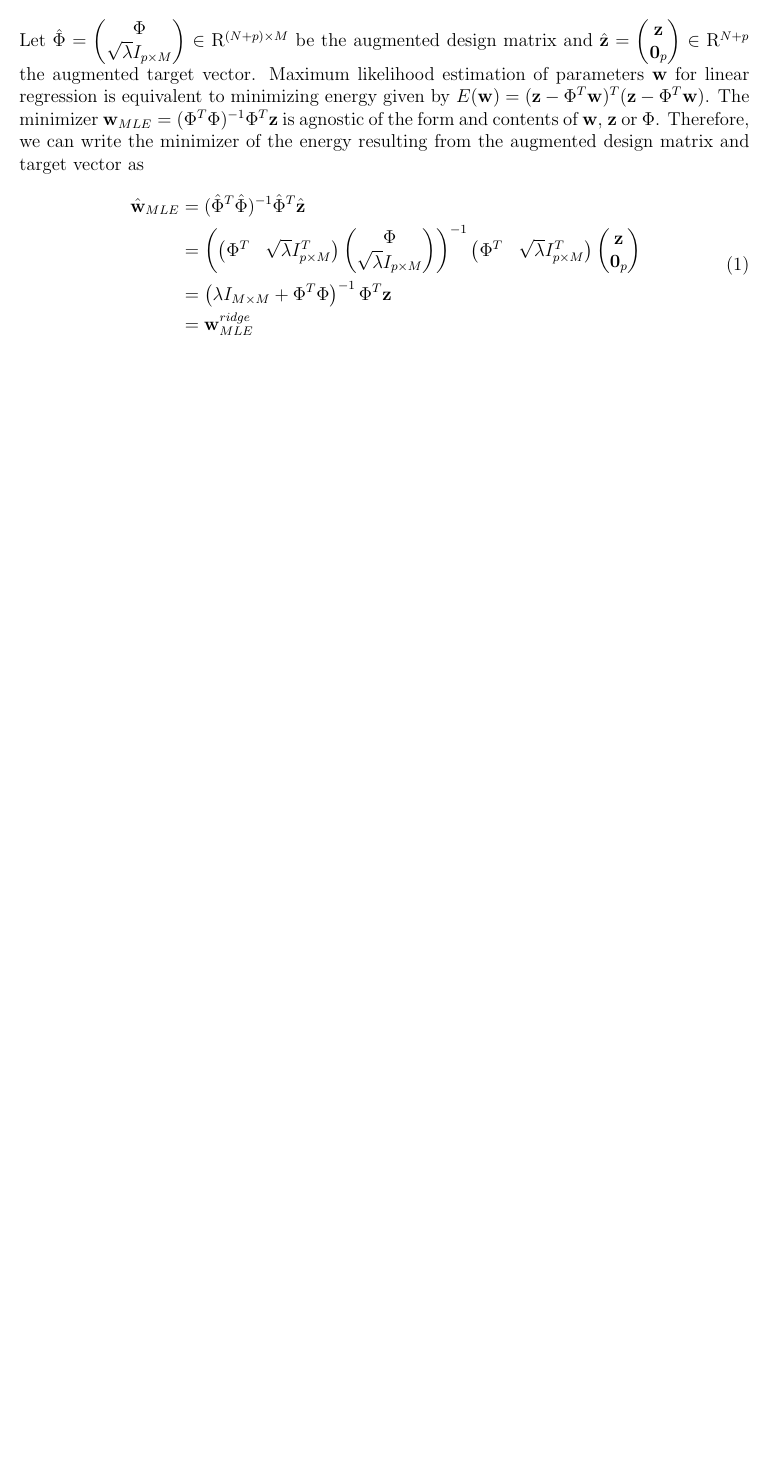
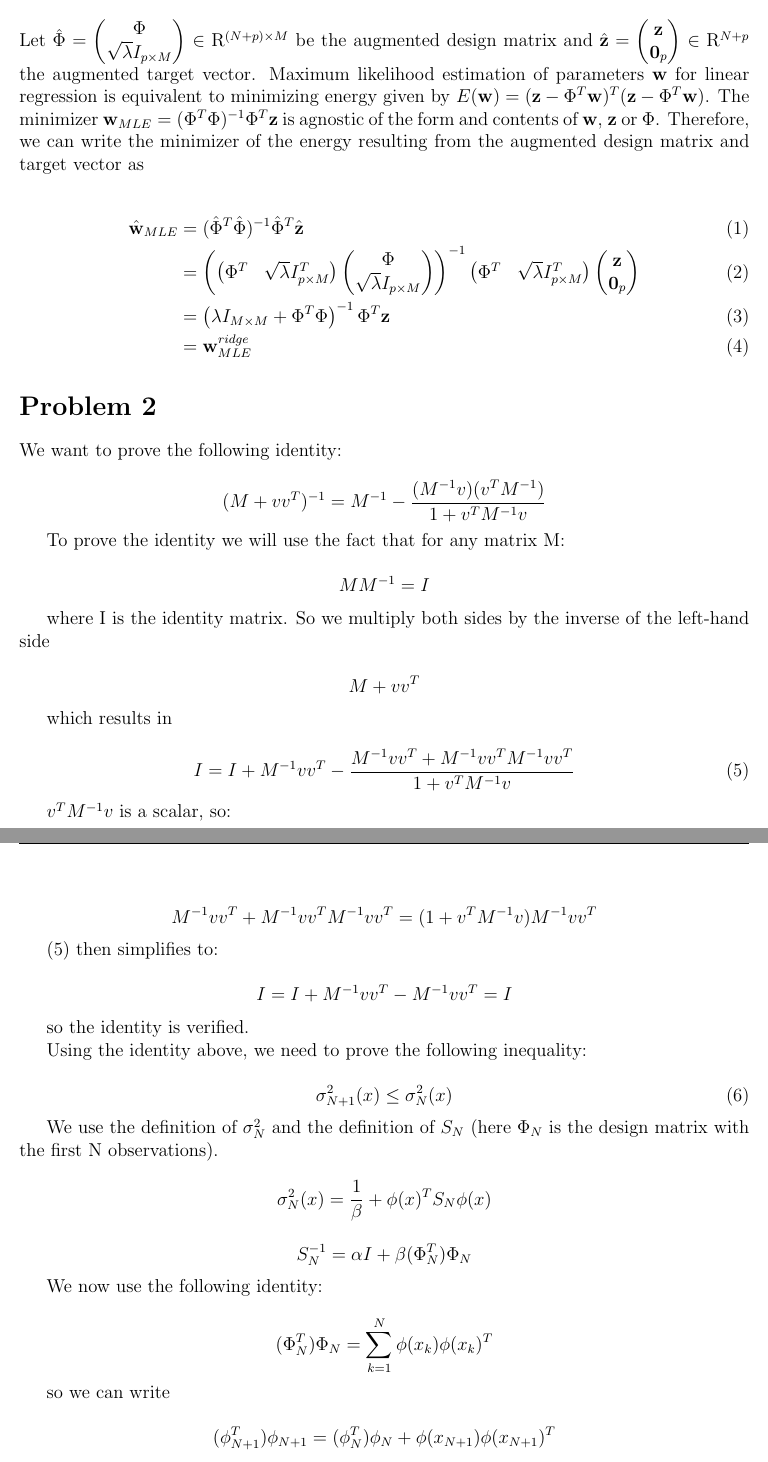
Before and after one commit to akosiorek/CSE, a LaTeX problem sheet (ML/hw6/hw.tex): part of the page before the commit and two parts of pages 1 and 2 of 3 after it, the two joined at a grey line, cut so that both start at the same text, the shorter picture padded with empty space. The pictures show the PDF file ML/hw6/hw.pdf that the author committed with the source.

```diff
--- a/ML/hw6/hw.tex
+++ b/ML/hw6/hw.tex
@@ -19,16 +19,132 @@
 \vspace*{.5in}
 
 
+
 \section*{Problem 1}
 
 Let $\hat{\Phi} = \begin{pmatrix} \Phi \\ \sqrt{\lambda}I_{p \times M} \end{pmatrix} \in \mathrm{R}^{(N+p) \times M}$ be the augmented design matrix and $\hat{\mathbf{z}} = \begin{pmatrix} \mathbf{z} \\ \mathbf{0}_p \end{pmatrix} \in \mathrm{R}^{N+p}$ the augmented target vector. Maximum likelihood estimation of parameters $ \mathbf{w}$ for linear regression is equivalent to minimizing energy given by $E(\mathbf{w}) = (\mathbf{z} - \Phi^T\mathbf{w})^T(\mathbf{z} - \Phi^T\mathbf{w})$. The minimizer $\mathbf{w}_{MLE} = (\Phi^T\Phi)^{-1}\Phi^T\mathbf{z}$ is agnostic of the form and contents of $\mathbf{w}$, $\mathbf{z}$ or $\Phi$. Therefore, we can write the minimizer of the energy resulting from the augmented design matrix and target vector as
 
-\begin{equation}
+%\begin{equation}
 \begin{align}
  \hat{\mathbf{w}}_{MLE} &= (\hat{\Phi}^T\hat{\Phi})^{-1}\hat{\Phi}^T\hat{\mathbf{z}} \\
 	       &= \left( \begin{pmatrix} \Phi^T & \sqrt{\lambda}I_{p \times M}^T \end{pmatrix} \begin{pmatrix} \Phi \\ \sqrt{\lambda}I_{p \times M} \end{pmatrix} \right)^{-1} \begin{pmatrix} \Phi^T & \sqrt{\lambda}I_{p \times M}^T \end{pmatrix} \begin{pmatrix} \mathbf{z} \\ \mathbf{0}_p \end{pmatrix} \\
 	       &= \left( \lambda I_{M \times M} + \Phi^T\Phi \right)^{-1} \Phi^T \mathbf{z} \\
 	       &= \mathbf{w}_{MLE}^{ridge}
 \end{align}
+%\end{equation}
+
+
+\section*{Problem 2}
+
+We want to prove the following identity:
+
+\[ (M + vv^T)^{-1} = M^{-1} - \frac{(M^{-1} v) (v^T M^{-1})  }{1 + v^T M^{-1} v} \]
+
+To prove the identity we will use the fact that for any matrix M:
+
+\[
+M M^{-1} = I
+\]
+
+where I is the identity matrix. So we multiply both sides by the inverse of the left-hand side
+
+\[
+M + vv^T
+\]
+
+which results in
+
+\begin{equation}
+I = I + M^{-1}vv^T - \frac{M^{-1} v v^T + M^{-1} v v^T M^{-1} v v^T}{1 + v^T M^{-1} v}
 \end{equation}
 
+$ v^T M^{-1} v $ is a scalar, so:
+
+\[
+M^{-1} v v^T + M^{-1} v v^T M^{-1} v v^T = ( 1 + v^T M^{-1} v ) M^{-1} v v^T
+\]
+
+(5) then simplifies to:
+
+\[
+I = I + M^{-1}vv^T - M^{-1}vv^T = I
+\]
+
+so the identity is verified.
+
+Using the identity above, we need to prove the following inequality:
+
+\begin{equation}
+\sigma^2_{N+1} (x) \leq \sigma^2_{N} (x)
+\end{equation}
+
+We use the definition of $\sigma^2_{N}$ and the definition of $S_N$ (here $ \Phi_N $ is the design matrix with the first N observations).
+
+\[
+\sigma^2_{N} (x) = \frac{1}{\beta} + \phi(x)^T S_N \phi(x)
+\]
+
+\[
+S^{-1}_{N} = \alpha I + \beta (\Phi^T_{N}) \Phi_N
+\]
+
+We now use the following identity:
+
+\[
+(\Phi^T_{N}) \Phi_N = \sum_{k=1}^N \phi(x_k) \phi(x_k)^T
+\]
+
+so we can write
+
+\[
+(\phi^T_{N+1}) \phi_{N+1} =(\phi^T_{N}) \phi_N + \phi(x_{N+1}) \phi(x_{N+1})^T
+\]
+
+and hence
+
+\[
+S^{-1}_{N+1} = \alpha I + \beta (\Phi^T_{N+1}) \Phi_{N+1} = \alpha I + \beta ((\Phi^T_{N}) \Phi_N + \phi(x_{N+1}) \phi(x_{N+1})^T) = S^{-1}_{N} + \phi(x_{N+1}) \phi(x_{N+1})^T
+\]
+
+Substituting this into $ \sigma^2_{N+1} (x) $ and using the above matrix identity we get:
+
+\[
+\sigma^2_{N+1} (x) = \frac{1}{\beta} + \phi(x)^T S_{N+1} \phi(x)
+\]
+
+\[
+ = \frac{1}{\beta} + \phi(x)^T ({S^{-1}_{N} + \phi(x_{N+1}) \phi(x_{N+1})^T })^{-1} \phi(x)
+\]
+
+\[
+ = \frac{1}{\beta} + \phi(x)^T (S_{N} - \frac{S_{N} \phi(x_{N+1}) \phi(x_{N+1})^T S_{N}} {1 + \phi(x_{N+1})^T S_{N} \phi(x_{N+1})}) \phi(x) \]
+
+\begin{equation}
+ = \frac{1}{\beta} + \phi(x)^T S_{N} \phi(x) - \frac{ \phi(x)^T S_{N} \phi(x_{N+1}) \phi(x_{N+1})^T S_{N} \phi(x)} {1 + \phi(x_{N+1})^T S_{N} \phi(x_{N+1})}
+\end{equation}
+
+The nominator of the last fraction is greather than zero. Now note that the $S^{-1}_N$ is positive semi-definite since $\beta$ is greater than zero, $\alpha$ is greater than zero, and:
+
+\[
+x^T S^{-1}_{N} x = x^T (\alpha I + \beta \Phi^{T}_{N} \Phi_N  ) x = x^T \alpha I x + x^T \beta \Phi^{T}_{N} \Phi_N x = \alpha x^T I x + \beta (\Phi_N x)^T \Phi_N x
+\]
+
+A matrix A has an eigenvalue if and only if $A^{-1}$ has eigenvalue $\frac{1}{\lambda}$, as
+
+\[
+Av = \lambda v \Leftrightarrow A^{-1} A v = \lambda A^{-1} v \Leftrightarrow \frac{1}{\lambda} v = A^{-1} v
+\]
+
+With that and the fact that the eigenvalues of positive semi-definite matrices are nonnegative we have shown
+that $S_N$ also is positive semi-definite. Therefore
+
+\[
+\phi(x_{N+1})^T S_{N} \phi(x_{N+1}) \geq 0
+\]
+
+and so the denominator of the last fraction in eq. (7) is positive. We thus have proven the inequality.
+
+\section*{Problem 3}
+Since we spent no money, the model boils down to $y = 10 + \mathcal{N}(0,4)$. The Gaussian is centered on zero and, therefore, we can say that the probability to get more than 10 likes is $0.5$.
+
+\section*{Problem 4}
```
Also changed, not shown: ML/hw7/hw.tex (+22 -0 lines), ML/hw6/hw.pdf, ML/hw7/hw.pdf, ML/hw6/hw.tex (6 more changed lines), 5 other files.
